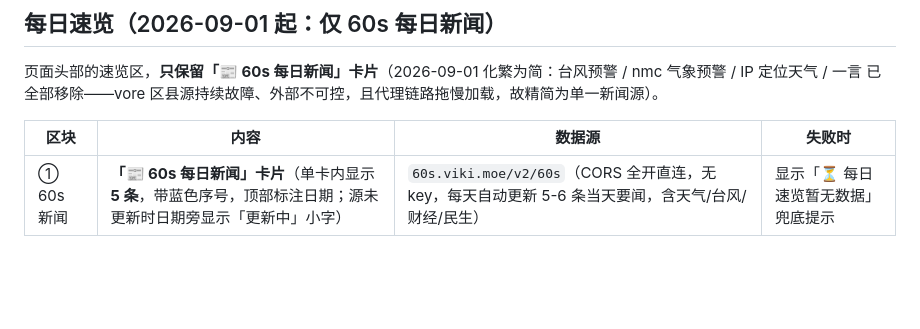
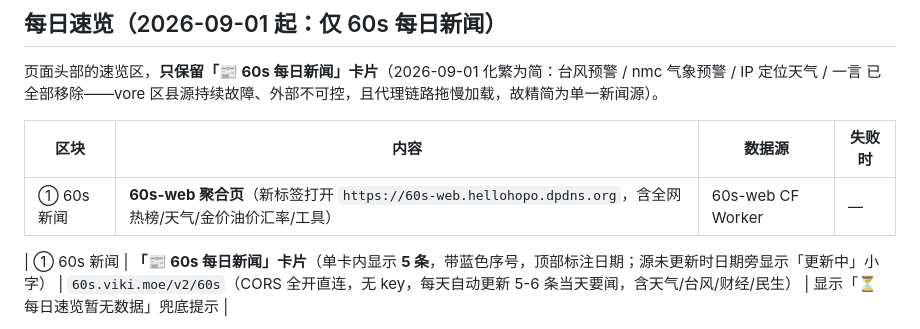
Before and after one commit to homjanon/nav, a Markdown page: README.md, the part around the change. Drawn GitHub-style; blank space fills up the shorter version.

Commit message:
docs(nav): README 补60s-web聚合页跳转说明

```diff
--- a/README.md
+++ b/README.md
@@ -50,6 +50,8 @@
 
 | 区块 | 内容 | 数据源 | 失败时 |
 |---|---|---|---|
+| ① 60s 新闻 | **60s-web 聚合页**（新标签打开 `https://60s-web.hellohopo.dpdns.org`，含全网热榜/天气/金价油价汇率/工具）| 60s-web CF Worker | — |
+
 | ① 60s 新闻 | **「📰 60s 每日新闻」卡片**（单卡内显示 **5 条**，带蓝色序号，顶部标注日期；源未更新时日期旁显示「更新中」小字） | `60s.viki.moe/v2/60s`（CORS 全开直连，无 key，每天自动更新 5-6 条当天要闻，含天气/台风/财经/民生） | 显示「⏳ 每日速览暂无数据」兜底提示 |
 
 > 全部失败时显示「⏳ 每日速览暂无数据（接口暂不可用，稍后刷新）」兜底提示。
```
